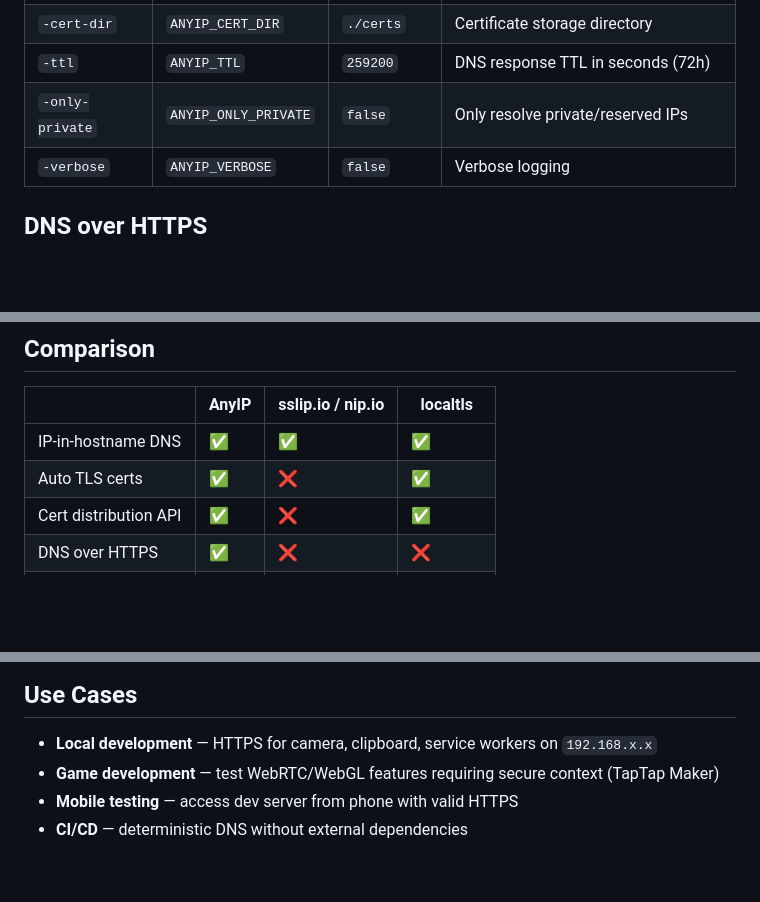
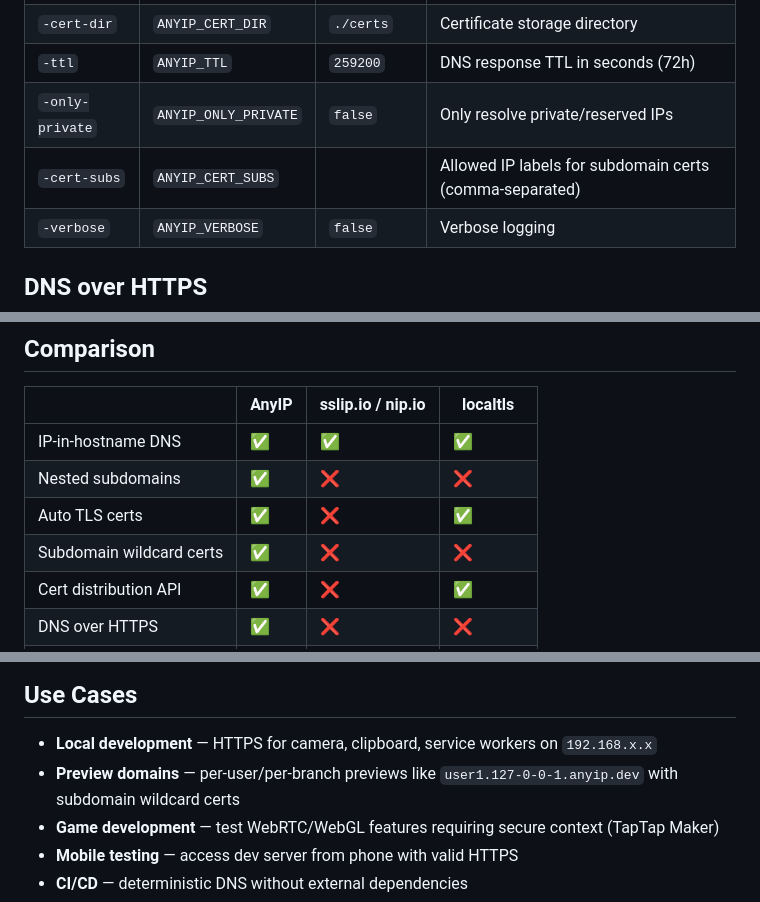
Before and after one commit to taptap/anyip, a Markdown page: README.md, 3 parts joined by grey strips. Drawn GitHub-style; blank space fills up the shorter version.

```diff
--- a/README.md
+++ b/README.md
@@ -184,6 +201,7 @@ vite --https --host \
 | `-cert-dir` | `ANYIP_CERT_DIR` | `./certs` | Certificate storage directory |
 | `-ttl` | `ANYIP_TTL` | `259200` | DNS response TTL in seconds (72h) |
 | `-only-private` | `ANYIP_ONLY_PRIVATE` | `false` | Only resolve private/reserved IPs |
+| `-cert-subs` | `ANYIP_CERT_SUBS` | | Allowed IP labels for subdomain certs (comma-separated) |
 | `-verbose` | `ANYIP_VERBOSE` | `false` | Verbose logging |
 
 ## DNS over HTTPS
@@ -316,7 +356,9 @@ This restricts resolution to RFC 1918 / RFC 4193 addresses only:
 | | AnyIP | sslip.io / nip.io | localtls |
 |---|---|---|---|
 | IP-in-hostname DNS | ✅ | ✅ | ✅ |
+| Nested subdomains | ✅ | ❌ | ❌ |
 | Auto TLS certs | ✅ | ❌ | ✅ |
+| Subdomain wildcard certs | ✅ | ❌ | ❌ |
 | Cert distribution API | ✅ | ❌ | ✅ |
 | DNS over HTTPS | ✅ | ❌ | ❌ |
 | IPv6 | ✅ | ✅ | ✅ |
@@ -328,6 +370,7 @@ This restricts resolution to RFC 1918 / RFC 4193 addresses only:
 ## Use Cases
 
 - **Local development** — HTTPS for camera, clipboard, service workers on `192.168.x.x`
+- **Preview domains** — per-user/per-branch previews like `user1.127-0-0-1.anyip.dev` with subdomain wildcard certs
 - **Game development** — test WebRTC/WebGL features requiring secure context (TapTap Maker)
 - **Mobile testing** — access dev server from phone with valid HTTPS
 - **CI/CD** — deterministic DNS without external dependencies
```
Also changed, not shown: other parts of README.md (+75 -36 lines).
